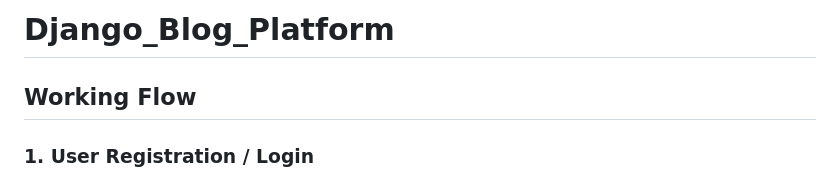
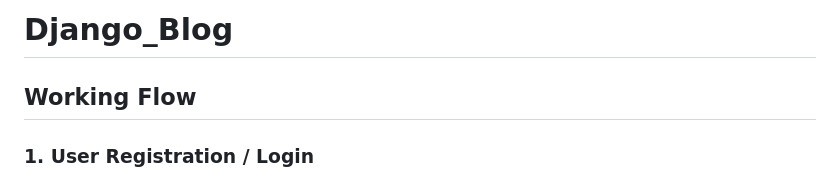
Before and after one commit to Andyhub99/personal-blog, a Markdown page: README.md, the part around the change. GitHub-like rendering.

```diff
--- a/README.md
+++ b/README.md
@@ -1,4 +1,4 @@
-# Django_Blog_Platform
+# Django_Blog
 
 ## Working Flow
 
```
